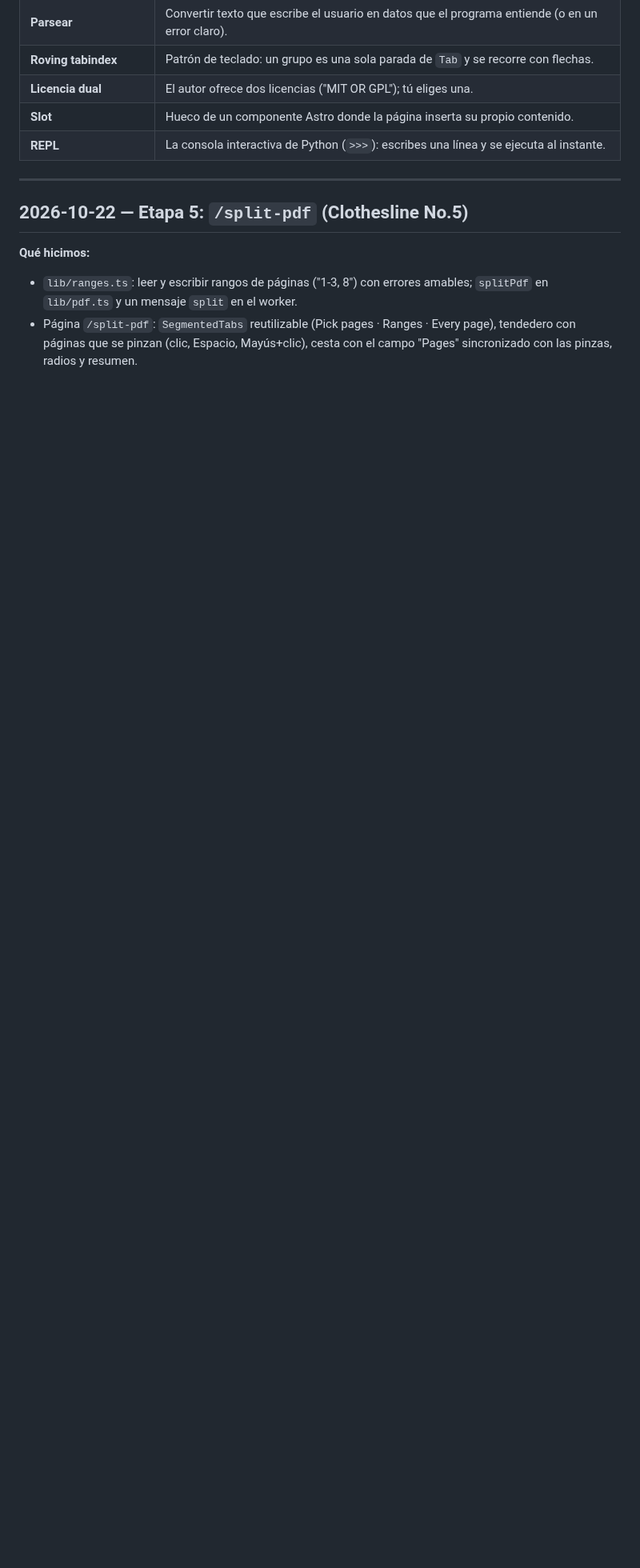
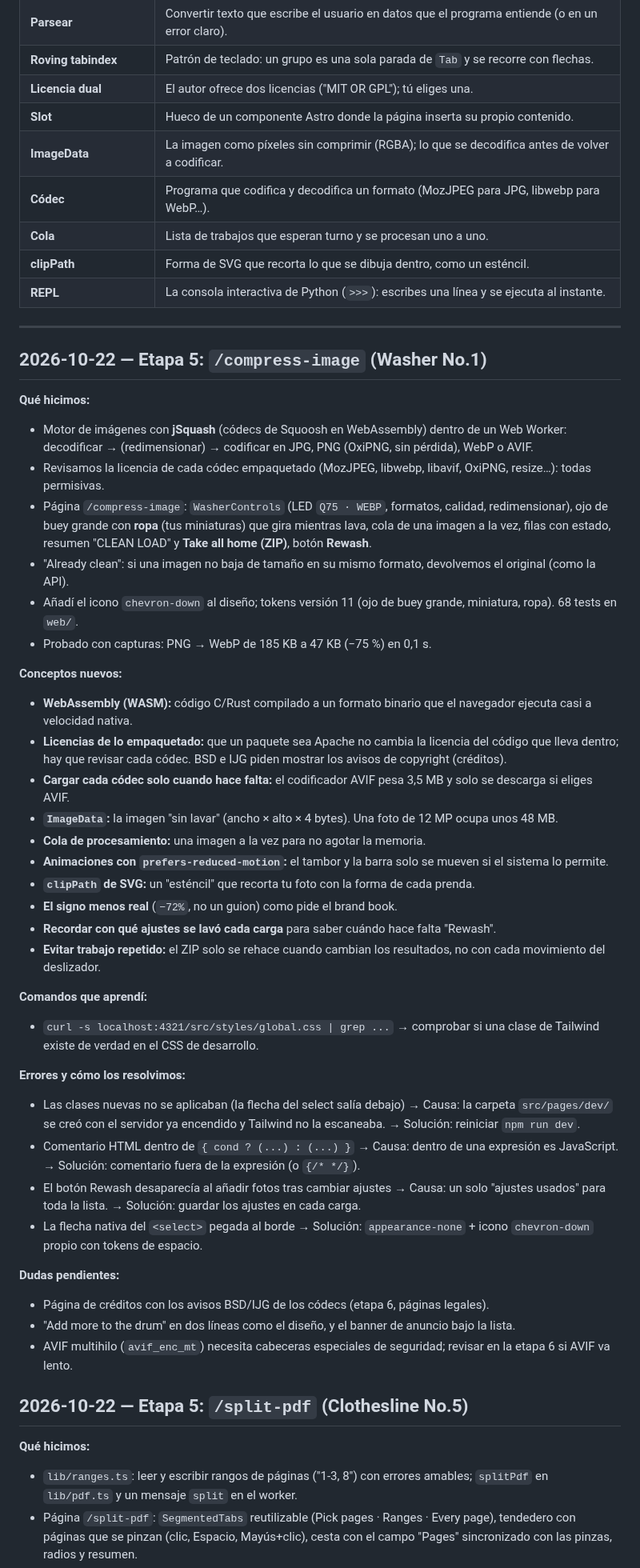
Before and after one commit to jpguarin/toolito, a Markdown page: docs/LEARNING.md, the part around the change. Shown at 80% size. Drawn GitHub-style; blank space fills up the shorter version.

Commit message:
docs: log compress-image learnings
Co-Authored-By: Claude Opus 5.5 <noreply@anthropic.com>

```diff
--- a/docs/LEARNING.md
+++ b/docs/LEARNING.md
@@ -90,11 +90,51 @@ Se va llenando a medida que aparecen términos nuevos.
 | **Roving tabindex** | Patrón de teclado: un grupo es una sola parada de `Tab` y se recorre con flechas. |
 | **Licencia dual** | El autor ofrece dos licencias ("MIT OR GPL"); tú eliges una. |
 | **Slot** | Hueco de un componente Astro donde la página inserta su propio contenido. |
+| **ImageData** | La imagen como píxeles sin comprimir (RGBA); lo que se decodifica antes de volver a codificar. |
+| **Códec** | Programa que codifica y decodifica un formato (MozJPEG para JPG, libwebp para WebP…). |
+| **Cola** | Lista de trabajos que esperan turno y se procesan uno a uno. |
+| **clipPath** | Forma de SVG que recorta lo que se dibuja dentro, como un esténcil. |
 | **REPL** | La consola interactiva de Python (`>>>`): escribes una línea y se ejecuta al instante. |
 
 ---
 
 <!-- Las entradas de cada sesión van debajo de esta línea, la más reciente arriba. -->
+
+## 2026-10-22 — Etapa 5: `/compress-image` (Washer No.1)
+
+**Qué hicimos:**
+- Motor de imágenes con **jSquash** (códecs de Squoosh en WebAssembly) dentro de un Web Worker: decodificar → (redimensionar) → codificar en JPG, PNG (OxiPNG, sin pérdida), WebP o AVIF.
+- Revisamos la licencia de cada códec empaquetado (MozJPEG, libwebp, libavif, OxiPNG, resize…): todas permisivas.
+- Página `/compress-image`: `WasherControls` (LED `Q75 · WEBP`, formatos, calidad, redimensionar), ojo de buey grande con **ropa** (tus miniaturas) que gira mientras lava, cola de una imagen a la vez, filas con estado, resumen "CLEAN LOAD" y **Take all home (ZIP)**, botón **Rewash**.
+- "Already clean": si una imagen no baja de tamaño en su mismo formato, devolvemos el original (como la API).
+- Añadí el icono `chevron-down` al diseño; tokens versión 11 (ojo de buey grande, miniatura, ropa). 68 tests en `web/`.
+- Probado con capturas: PNG → WebP de 185 KB a 47 KB (−75 %) en 0,1 s.
+
+**Conceptos nuevos:**
+- **WebAssembly (WASM):** código C/Rust compilado a un formato binario que el navegador ejecuta casi a velocidad nativa.
+- **Licencias de lo empaquetado:** que un paquete sea Apache no cambia la licencia del código que lleva dentro; hay que revisar cada códec. BSD e IJG piden mostrar los avisos de copyright (créditos).
+- **Cargar cada códec solo cuando hace falta:** el codificador AVIF pesa 3,5 MB y solo se descarga si eliges AVIF.
+- **`ImageData`:** la imagen "sin lavar" (ancho × alto × 4 bytes). Una foto de 12 MP ocupa unos 48 MB.
+- **Cola de procesamiento:** una imagen a la vez para no agotar la memoria.
+- **Animaciones con `prefers-reduced-motion`:** el tambor y la barra solo se mueven si el sistema lo permite.
+- **`clipPath` de SVG:** un "esténcil" que recorta tu foto con la forma de cada prenda.
+- **El signo menos real** (`−72%`, no un guion) como pide el brand book.
+- **Recordar con qué ajustes se lavó cada carga** para saber cuándo hace falta "Rewash".
+- **Evitar trabajo repetido:** el ZIP solo se rehace cuando cambian los resultados, no con cada movimiento del deslizador.
+
+**Comandos que aprendí:**
+- `curl -s localhost:4321/src/styles/global.css | grep ...` → comprobar si una clase de Tailwind existe de verdad en el CSS de desarrollo.
+
+**Errores y cómo los resolvimos:**
+- Las clases nuevas no se aplicaban (la flecha del select salía debajo) → Causa: la carpeta `src/pages/dev/` se creó con el servidor ya encendido y Tailwind no la escaneaba. → Solución: reiniciar `npm run dev`.
+- Comentario HTML dentro de `{ cond ? (...) : (...) }` → Causa: dentro de una expresión es JavaScript. → Solución: comentario fuera de la expresión (o `{/* */}`).
+- El botón Rewash desaparecía al añadir fotos tras cambiar ajustes → Causa: un solo "ajustes usados" para toda la lista. → Solución: guardar los ajustes en cada carga.
+- La flecha nativa del `<select>` pegada al borde → Solución: `appearance-none` + icono `chevron-down` propio con tokens de espacio.
+
+**Dudas pendientes:**
+- Página de créditos con los avisos BSD/IJG de los códecs (etapa 6, páginas legales).
+- "Add more to the drum" en dos líneas como el diseño, y el banner de anuncio bajo la lista.
+- AVIF multihilo (`avif_enc_mt`) necesita cabeceras especiales de seguridad; revisar en la etapa 6 si AVIF va lento.
 
 ## 2026-10-22 — Etapa 5: `/split-pdf` (Clothesline No.5)
 
```
